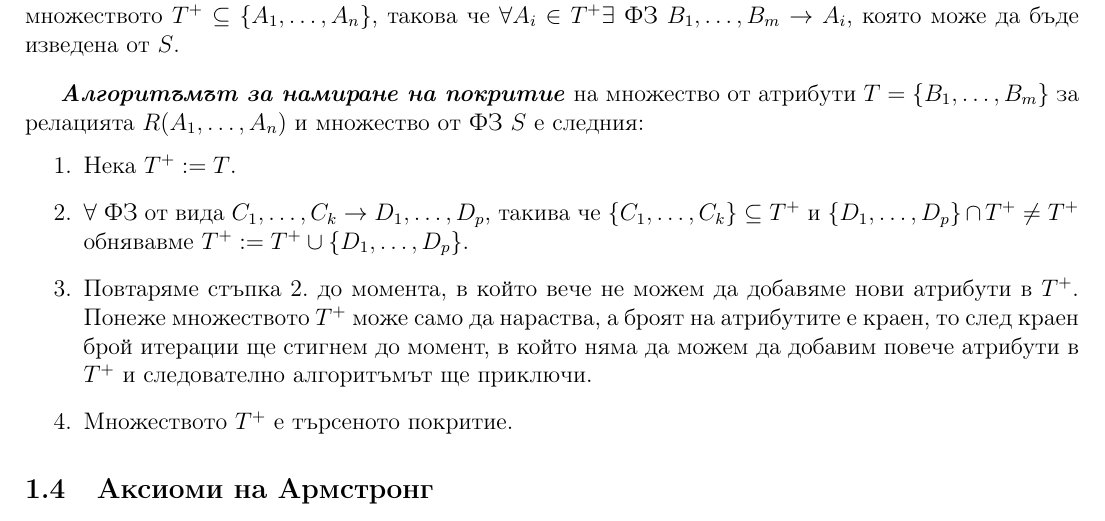
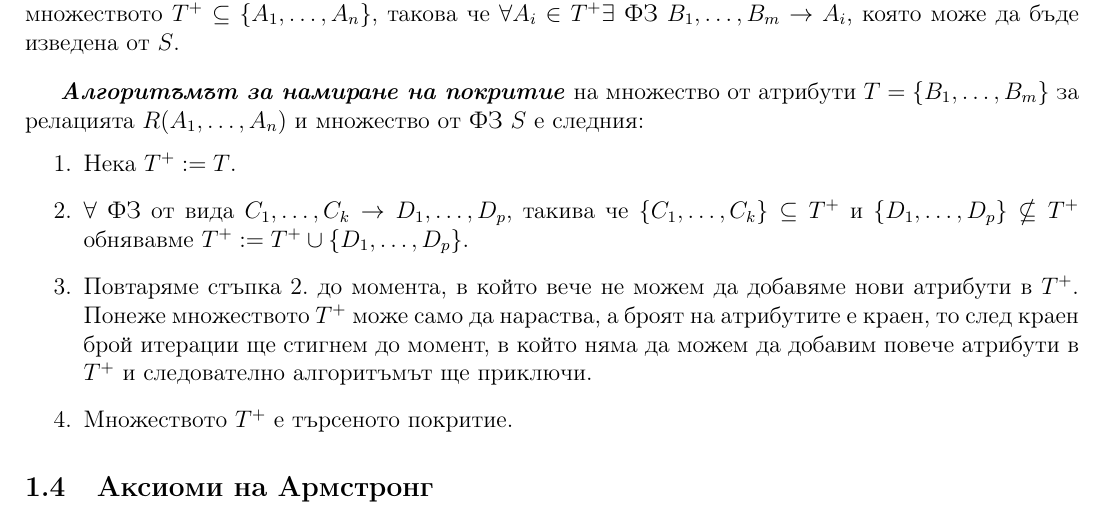
Before and after one commit to kosyonikolov/FinalStupidty2021, a LaTeX document (10/db_normal_forms.tex): part of page 3 of 6, cut so that both start at the same text. Compiled offline with pdfLaTeX.

Commit message:
Fix error

```diff
--- a/10/db_normal_forms.tex
+++ b/10/db_normal_forms.tex
@@ -84,7 +84,7 @@
 \textbf{\textit{Алгоритъмът за намиране на покритие}} на множество от атрибути $T = \{B_1, \dots, B_m\}$ за релацията $R(A_1, \dots, A_n)$ и множество от ФЗ $S$ е следния:
 \begin{enumerate}
     \item Нека $T^{+} := T$.
-    \item $\forall$ ФЗ от вида $C_1, \dots, C_k \rightarrow D_1, \dots, D_p$, такива че $\{C_1, \dots, C_k\} \subseteq T^{+}$ и $\{D_1, \dots, D_p\} \cap T^{+} \neq T^{+}$ обнявавме $T^{+} := T^{+} \cup \{D_1, \dots, D_p\}$.
+    \item $\forall$ ФЗ от вида $C_1, \dots, C_k \rightarrow D_1, \dots, D_p$, такива че $\{C_1, \dots, C_k\} \subseteq T^{+}$ и $\{D_1, \dots, D_p\} \nsubseteq T^{+}$ обнявавме $T^{+} := T^{+} \cup \{D_1, \dots, D_p\}$.
     \item Повтаряме стъпка 2. до момента, в който вече не можем да добавяме нови атрибути в $T^{+}$.
     Понеже множеството $T^{+}$ може само да нараства, а броят на атрибутите е краен, то след краен брой итерации ще стигнем до момент, в който няма да можем да добавим повече атрибути в $T^{+}$ и следователно алгоритъмът ще приключи.
     \item Множеството $T^{+}$ е търсеното покритие.
```
